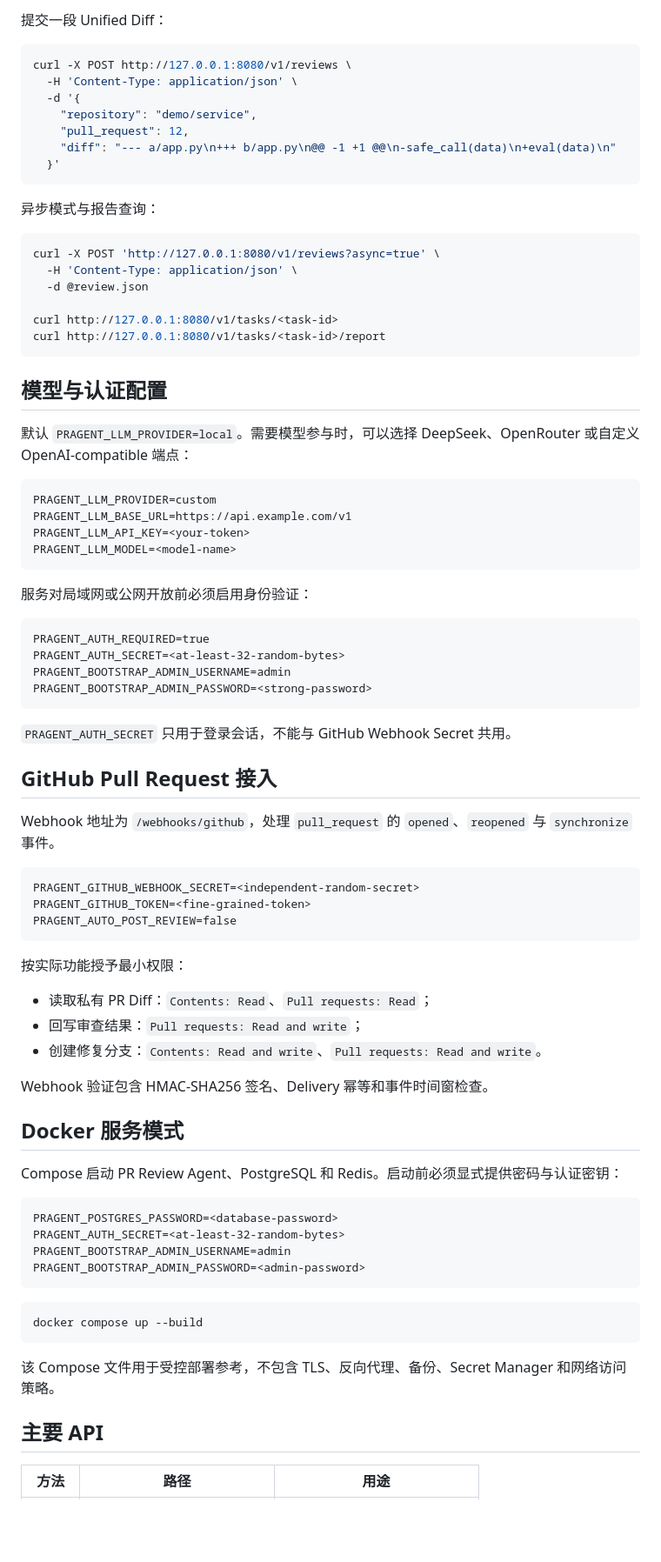
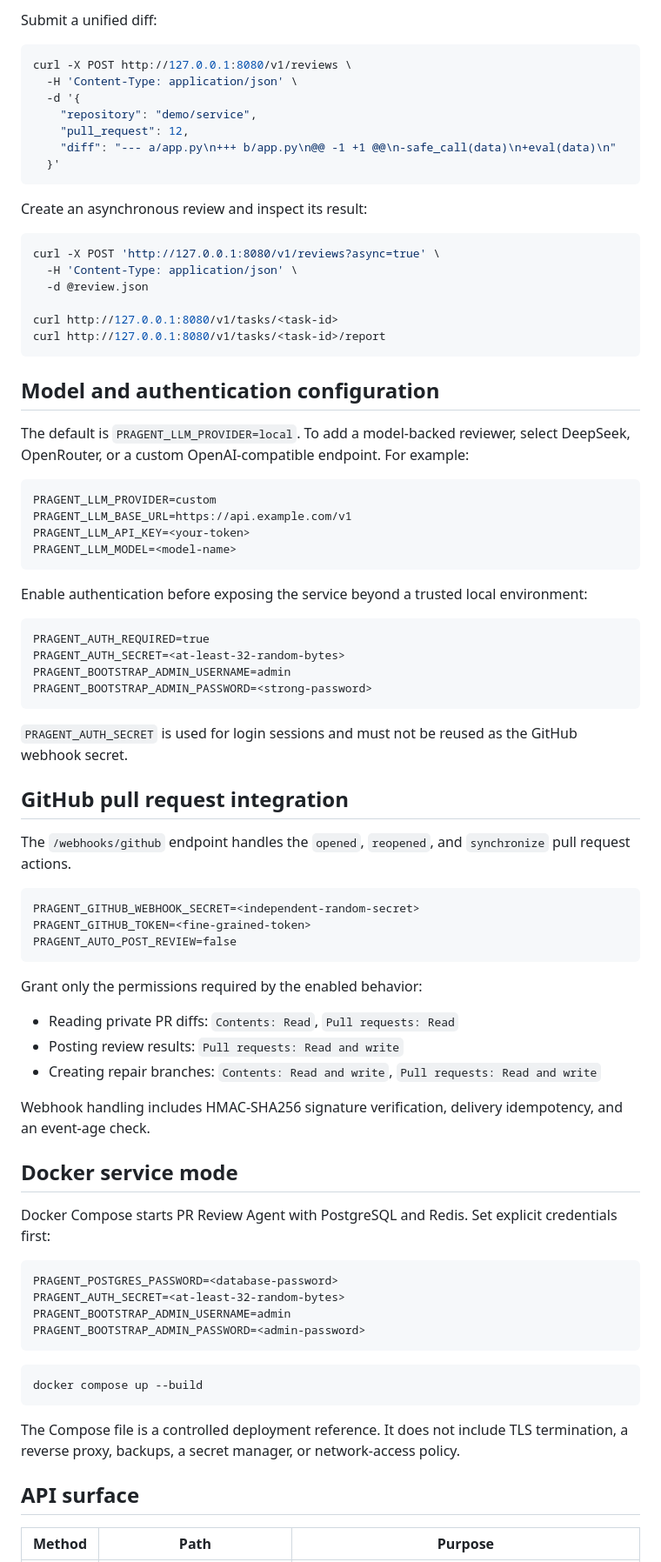
Before and after one commit to russlzc/--PRAgent, a Markdown page: README.md, the part around one of its changes. Shown at 87% size. Rendered like a GitHub page; blank space fills up the shorter version.

Commit message:
Make English the default README

````diff
--- a/README.md
+++ b/README.md
@@ -142,5 +148,5 @@ python -m pragent
 
-提交一段 Unified Diff：
+Submit a unified diff:
 
 ```bash
 curl -X POST http://127.0.0.1:8080/v1/reviews \
@@ -152,7 +158,7 @@ curl -X POST http://127.0.0.1:8080/v1/reviews \
   }'
 ```
 
-异步模式与报告查询：
+Create an asynchronous review and inspect its result:
 
 ```bash
 curl -X POST 'http://127.0.0.1:8080/v1/reviews?async=true' \
@@ -163,9 +169,9 @@ curl http://127.0.0.1:8080/v1/tasks/<task-id>
 curl http://127.0.0.1:8080/v1/tasks/<task-id>/report
 ```
 
-## 模型与认证配置
+## Model and authentication configuration
 
-默认 `PRAGENT_LLM_PROVIDER=local`。需要模型参与时，可以选择 DeepSeek、OpenRouter 或自定义 OpenAI-compatible 端点：
+The default is `PRAGENT_LLM_PROVIDER=local`. To add a model-backed reviewer, select DeepSeek, OpenRouter, or a custom OpenAI-compatible endpoint. For example:
 
 ```dotenv
 PRAGENT_LLM_PROVIDER=custom
@@ -174,7 +180,7 @@ PRAGENT_LLM_API_KEY=<your-token>
 PRAGENT_LLM_MODEL=<model-name>
 ```
 
-服务对局域网或公网开放前必须启用身份验证：
+Enable authentication before exposing the service beyond a trusted local environment:
 
 ```dotenv
 PRAGENT_AUTH_REQUIRED=true
@@ -183,11 +189,11 @@ PRAGENT_BOOTSTRAP_ADMIN_USERNAME=admin
 PRAGENT_BOOTSTRAP_ADMIN_PASSWORD=<strong-password>
 ```
 
-`PRAGENT_AUTH_SECRET` 只用于登录会话，不能与 GitHub Webhook Secret 共用。
+`PRAGENT_AUTH_SECRET` is used for login sessions and must not be reused as the GitHub webhook secret.
 
-## GitHub Pull Request 接入
+## GitHub pull request integration
 
-Webhook 地址为 `/webhooks/github`，处理 `pull_request` 的 `opened`、`reopened` 与 `synchronize` 事件。
+The `/webhooks/github` endpoint handles the `opened`, `reopened`, and `synchronize` pull request actions.
 
 ```dotenv
 PRAGENT_GITHUB_WEBHOOK_SECRET=<independent-random-secret>
@@ -195,17 +201,17 @@ PRAGENT_GITHUB_TOKEN=<fine-grained-token>
 PRAGENT_AUTO_POST_REVIEW=false
 ```
 
-按实际功能授予最小权限：
+Grant only the permissions required by the enabled behavior:
 
-- 读取私有 PR Diff：`Contents: Read`、`Pull requests: Read`；
-- 回写审查结果：`Pull requests: Read and write`；
-- 创建修复分支：`Contents: Read and write`、`Pull requests: Read and write`。
+- Reading private PR diffs: `Contents: Read`, `Pull requests: Read`
+- Posting review results: `Pull requests: Read and write`
+- Creating repair branches: `Contents: Read and write`, `Pull requests: Read and write`
 
-Webhook 验证包含 HMAC-SHA256 签名、Delivery 幂等和事件时间窗检查。
+Webhook handling includes HMAC-SHA256 signature verification, delivery idempotency, and an event-age check.
 
-## Docker 服务模式
+## Docker service mode
 
-Compose 启动 PR Review Agent、PostgreSQL 和 Redis。启动前必须显式提供密码与认证密钥：
+Docker Compose starts PR Review Agent with PostgreSQL and Redis. Set explicit credentials first:
 
 ```dotenv
 PRAGENT_POSTGRES_PASSWORD=<database-password>
@@ -218,9 +224,9 @@ PRAGENT_BOOTSTRAP_ADMIN_PASSWORD=<admin-password>
 docker compose up --build
 ```
 
-该 Compose 文件用于受控部署参考，不包含 TLS、反向代理、备份、Secret Manager 和网络访问策略。
+The Compose file is a controlled deployment reference. It does not include TLS termination, a reverse proxy, backups, a secret manager, or network-access policy.
 
-## 主要 API
+## API surface
 
-| 方法 | 路径 | 用途 |
+| Method | Path | Purpose |
 |---|---|---|
````
Also changed, not shown: other parts of README.md (+139 -133 lines), README_ZH.md (added, +297 -0 lines).
